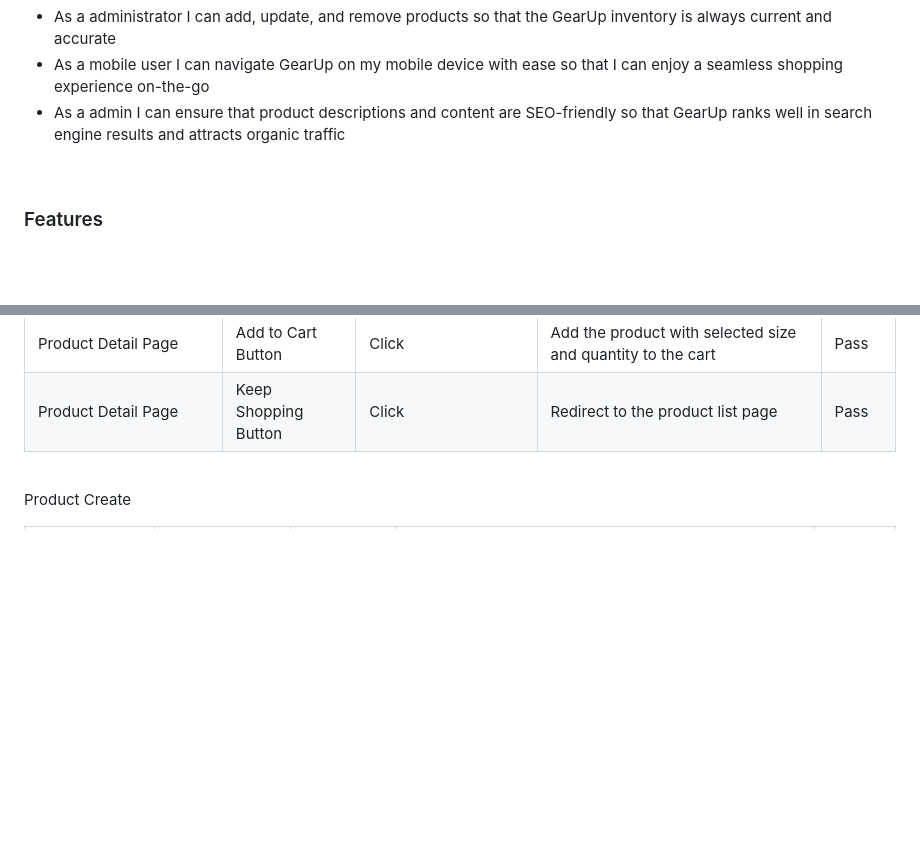
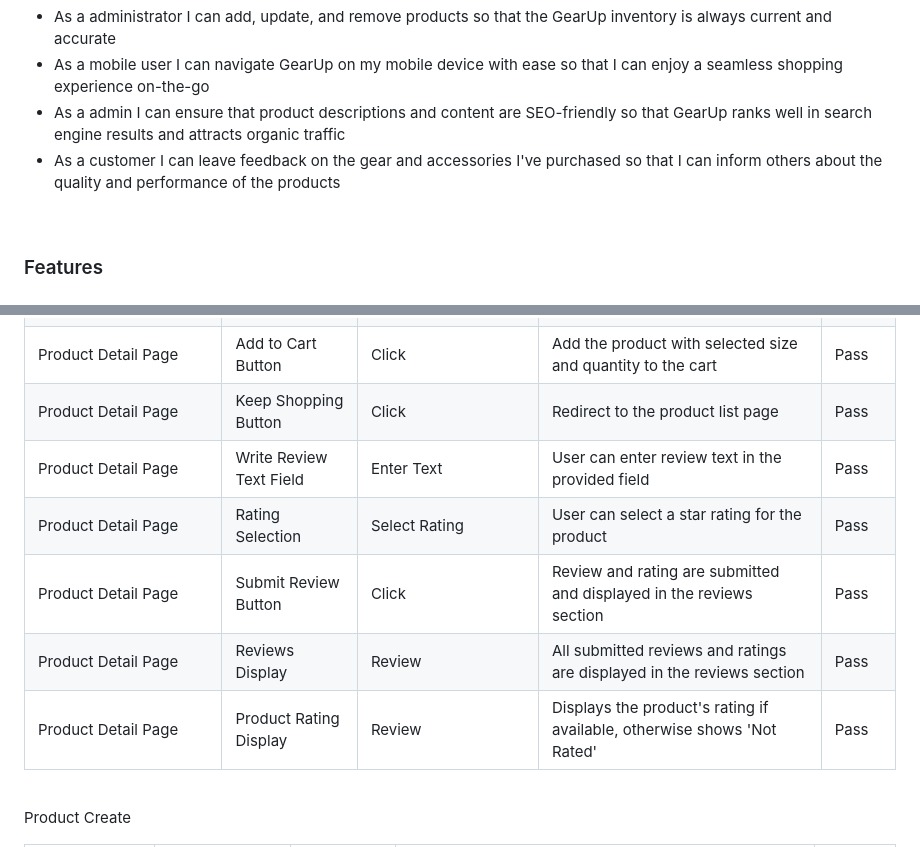
Before and after one commit to EAmbrozas/gear-up, a Markdown page: README.md, 2 parts joined by grey strips. GitHub-like rendering; blank space fills up the shorter version.

```diff
--- a/README.md
+++ b/README.md
@@ -78,6 +78,7 @@ ___
     <li>As a administrator I can add, update, and remove products so that the GearUp inventory is always current and accurate</li>
     <li>As a mobile user I can navigate GearUp on my mobile device with ease so that I can enjoy a seamless shopping experience on-the-go</li>
     <li>As a admin I can ensure that product descriptions and content are SEO-friendly so that GearUp ranks well in search engine results and attracts organic traffic</li>
+    <li>As a customer I can leave feedback on the gear and accessories I've purchased so that I can inform others about the quality and performance of the products</li>
 
 </ul>
 <br>
@@ -617,6 +633,42 @@ ___
     <td>Redirect to the product list page</td>
     <td>Pass</td>
 </tr>
+<tr>
+    <td>Product Detail Page</td>
+    <td>Write Review Text Field</td>
+    <td>Enter Text</td>
+    <td>User can enter review text in the provided field</td>
+    <td>Pass</td>
+</tr>
+<tr>
+    <td>Product Detail Page</td>
+    <td>Rating Selection</td>
+    <td>Select Rating</td>
+    <td>User can select a star rating for the product</td>
+    <td>Pass</td>
+</tr>
+<tr>
+    <td>Product Detail Page</td>
+    <td>Submit Review Button</td>
+    <td>Click</td>
+    <td>Review and rating are submitted and displayed in the reviews section</td>
+    <td>Pass</td>
+</tr>
+<tr>
+    <td>Product Detail Page</td>
+    <td>Reviews Display</td>
+    <td>Review</td>
+    <td>All submitted reviews and ratings are displayed in the reviews section</td>
+    <td>Pass</td>
+</tr>
+<tr>
+    <td>Product Detail Page</td>
+    <td>Product Rating Display</td>
+    <td>Review</td>
+    <td>Displays the product's rating if available, otherwise shows 'Not Rated'</td>
+    <td>Pass</td>
+</tr>
+
 </table>
 
 <br>
```
Also changed, not shown: other parts of README.md (+15 -0 lines), media/readme/add-review.png (added), media/readme/added-review.png (added), media/readme/login-to-review.png (added).
